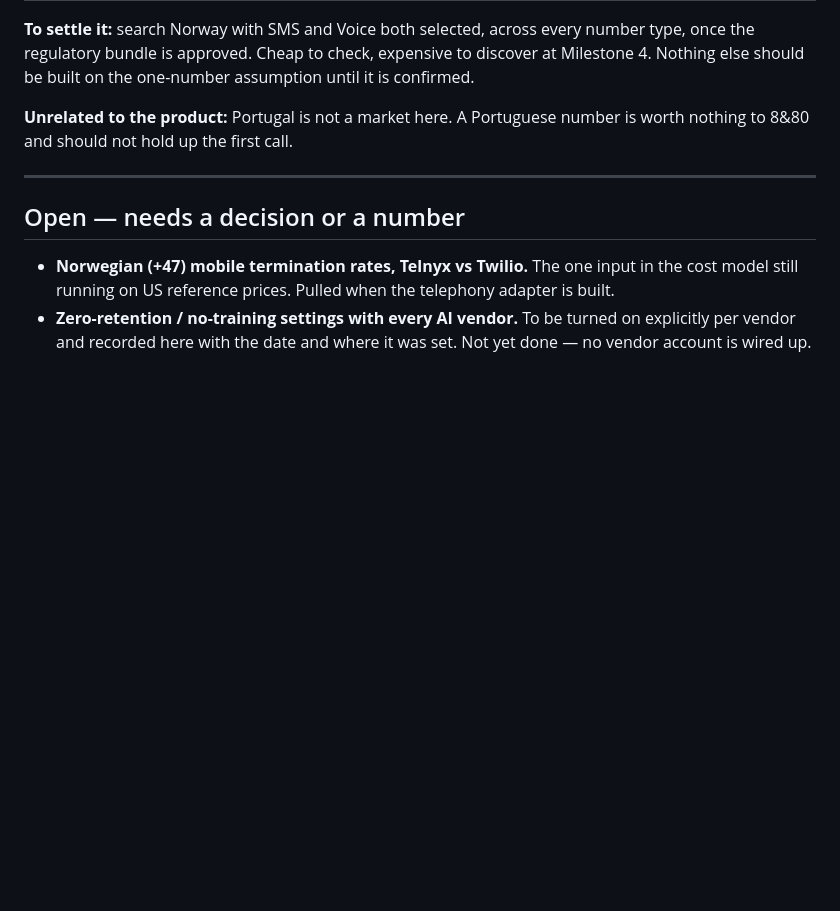
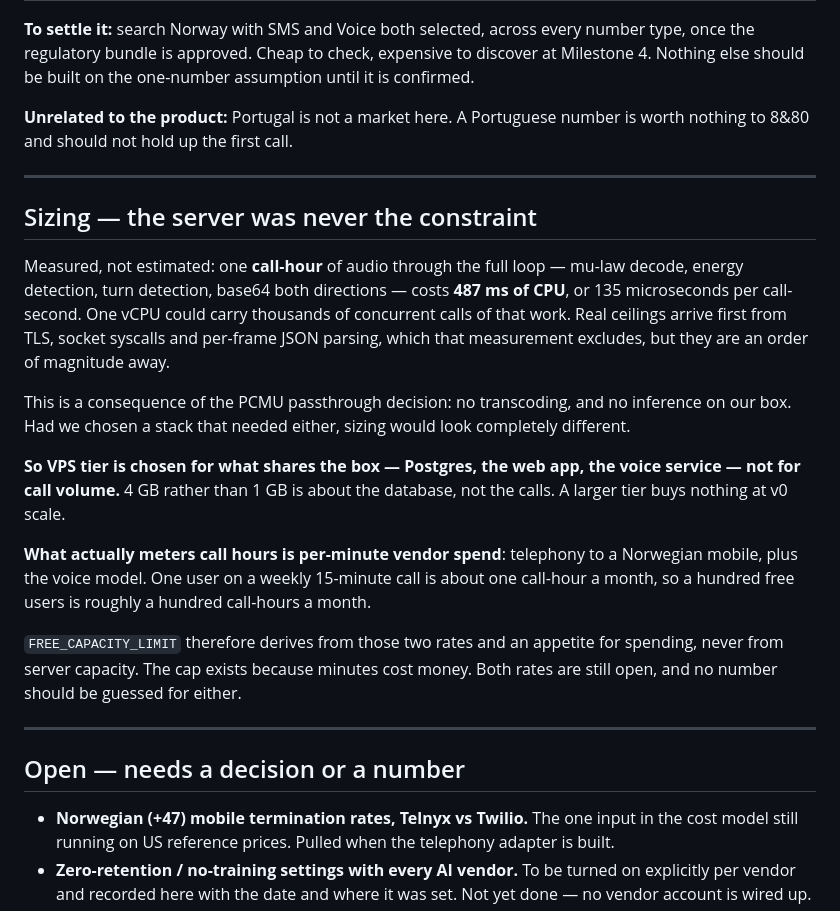
Before and after one commit to Sveisan/8-80, a Markdown page: DECISIONS.md, the part around the change. Drawn GitHub-style; blank space fills up the shorter version.

Commit message:
docs: record measured per-call cost and what it means for sizing
One call-hour of audio through the full loop costs 487 ms of CPU — 135
microseconds per call-second. Our own logic is nowhere near the limit, which is
a direct consequence of the PCMU passthrough decision: no transcoding, and no
inference on our box.

So the VPS tier is chosen for what shares the machine — Postgres, the web app,
the voice service — not for call volume. What meters call hours is per-minute
vendor spend, which means the free capacity cap derives from those rates and
not from server size. Both rates remain open and neither should be guessed.

Co-Authored-By: Claude Opus 5 <noreply@anthropic.com>
Claude-Session: https://claude.ai/code/session_01SFQq9Yj5gpBrbx95uhWD86

```diff
--- a/DECISIONS.md
+++ b/DECISIONS.md
@@ -336,6 +336,32 @@ nothing to 8&80 and should not hold up the first call.
 
 ---
 
+## Sizing — the server was never the constraint
+
+Measured, not estimated: one **call-hour** of audio through the full loop — mu-law
+decode, energy detection, turn detection, base64 both directions — costs **487 ms of
+CPU**, or 135 microseconds per call-second. One vCPU could carry thousands of concurrent
+calls of that work. Real ceilings arrive first from TLS, socket syscalls and per-frame
+JSON parsing, which that measurement excludes, but they are an order of magnitude away.
+
+This is a consequence of the PCMU passthrough decision: no transcoding, and no inference
+on our box. Had we chosen a stack that needed either, sizing would look completely
+different.
+
+**So VPS tier is chosen for what shares the box — Postgres, the web app, the voice
+service — not for call volume.** 4 GB rather than 1 GB is about the database, not the
+calls. A larger tier buys nothing at v0 scale.
+
+**What actually meters call hours is per-minute vendor spend**: telephony to a Norwegian
+mobile, plus the voice model. One user on a weekly 15-minute call is about one call-hour
+a month, so a hundred free users is roughly a hundred call-hours a month.
+
+`FREE_CAPACITY_LIMIT` therefore derives from those two rates and an appetite for
+spending, never from server capacity. The cap exists because minutes cost money. Both
+rates are still open, and no number should be guessed for either.
+
+---
+
 ## Open — needs a decision or a number
 
 - **Norwegian (+47) mobile termination rates, Telnyx vs Twilio.** The one input in the
```
